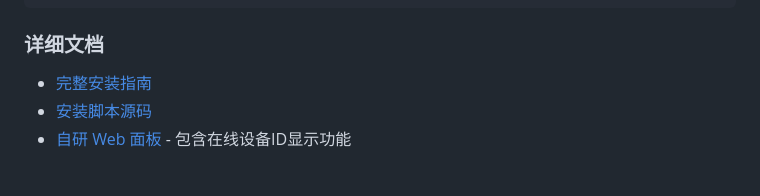
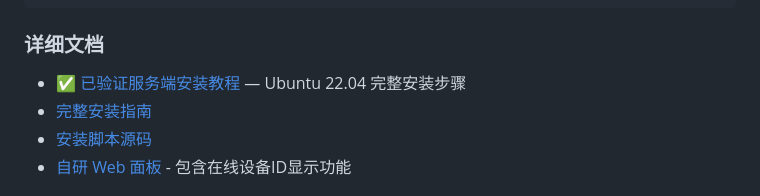
Before and after one commit to dg49888safe/rustdesk-20260514, a Markdown page: README.md, the part around the change. Rendered like a GitHub page.

Commit message:
docs: add verified RustDesk PRO server install guide for Ubuntu 22.04

```diff
--- a/README.md
+++ b/README.md
@@ -76,6 +76,7 @@ rustdesk logs     # 查看日志
 
 ### 详细文档
 
+- [✅ 已验证服务端安装教程](docs/RUSTDESK_PRO_SERVER_INSTALL.md) — Ubuntu 22.04 完整安装步骤
 - [完整安装指南](docs/RUSTDESK_PRO_SETUP.md)
 - [安装脚本源码](scripts/)
 - [自研 Web 面板](webpanel/) - 包含在线设备ID显示功能
```
Also changed, not shown: docs/RUSTDESK_PRO_SERVER_INSTALL.md (added, +240 -0 lines).
